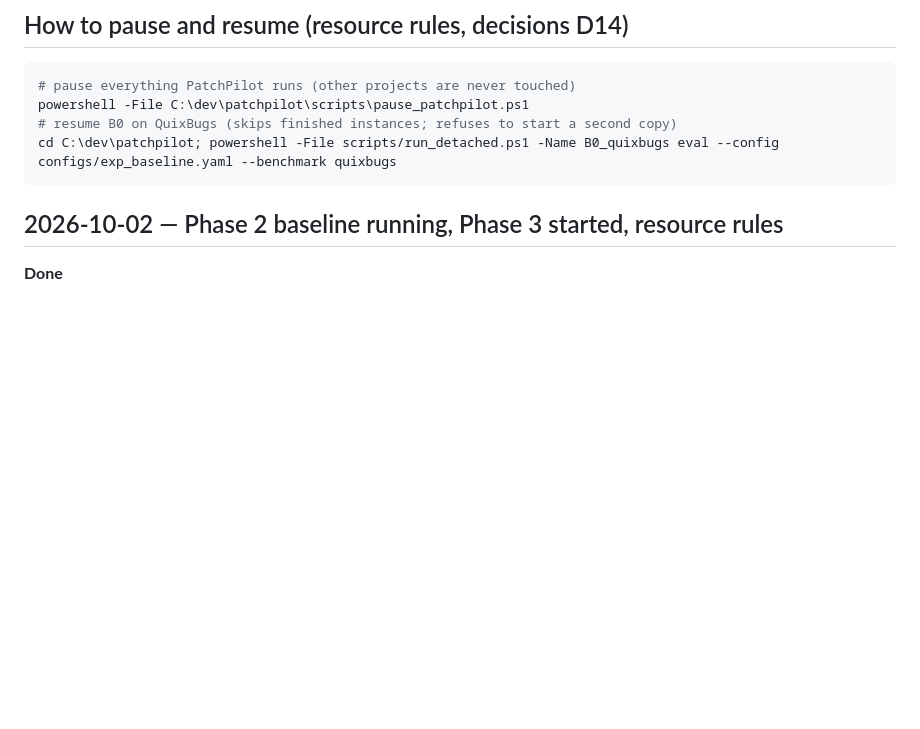
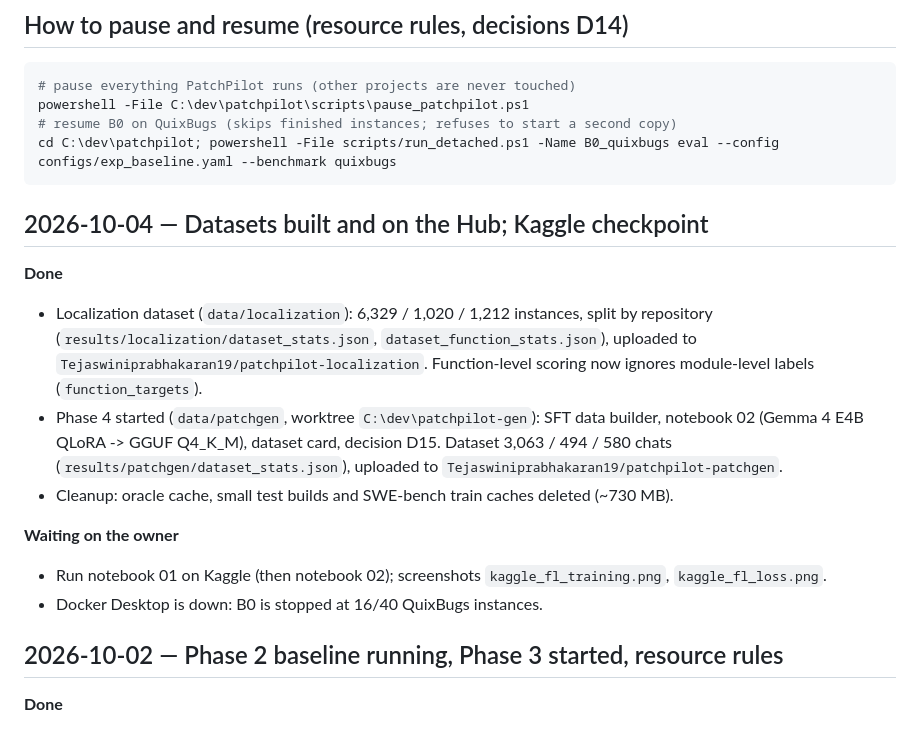
Before and after one commit to Tejaswiniprabhakaran/patchpilot, a Markdown page: PROGRESS.md, the part around the change. GitHub-like rendering; blank space fills up the shorter version.

Commit message:
docs: log both datasets on the Hub and the Kaggle checkpoint
Records the localization and patch-generation datasets (sizes, Hub
repos), the start of Phase 4, the cache cleanup, and what is waiting
on the owner (Kaggle notebooks, Docker for B0).

Half: SOFTWARE (S6)

Co-Authored-By: Claude Opus 5.5 <noreply@anthropic.com>

````diff
--- a/PROGRESS.md
+++ b/PROGRESS.md
@@ -10,6 +10,24 @@ powershell -File C:\dev\patchpilot\scripts\pause_patchpilot.ps1
 # resume B0 on QuixBugs (skips finished instances; refuses to start a second copy)
 cd C:\dev\patchpilot; powershell -File scripts/run_detached.ps1 -Name B0_quixbugs eval --config configs/exp_baseline.yaml --benchmark quixbugs
 ```
+
+## 2026-10-04 — Datasets built and on the Hub; Kaggle checkpoint
+
+**Done**
+- Localization dataset (`data/localization`): 6,329 / 1,020 / 1,212 instances, split by repository
+  (`results/localization/dataset_stats.json`, `dataset_function_stats.json`), uploaded to
+  `Tejaswiniprabhakaran19/patchpilot-localization`. Function-level scoring now ignores
+  module-level labels (`function_targets`).
+- Phase 4 started (`data/patchgen`, worktree `C:\dev\patchpilot-gen`): SFT data builder, notebook
+  02 (Gemma 4 E4B QLoRA -> GGUF Q4_K_M), dataset card, decision D15. Dataset 3,063 / 494 / 580
+  chats (`results/patchgen/dataset_stats.json`), uploaded to
+  `Tejaswiniprabhakaran19/patchpilot-patchgen`.
+- Cleanup: oracle cache, small test builds and SWE-bench train caches deleted (~730 MB).
+
+**Waiting on the owner**
+- Run notebook 01 on Kaggle (then notebook 02); screenshots `kaggle_fl_training.png`,
+  `kaggle_fl_loss.png`.
+- Docker Desktop is down: B0 is stopped at 16/40 QuixBugs instances.
 
 ## 2026-10-02 — Phase 2 baseline running, Phase 3 started, resource rules
 
````
